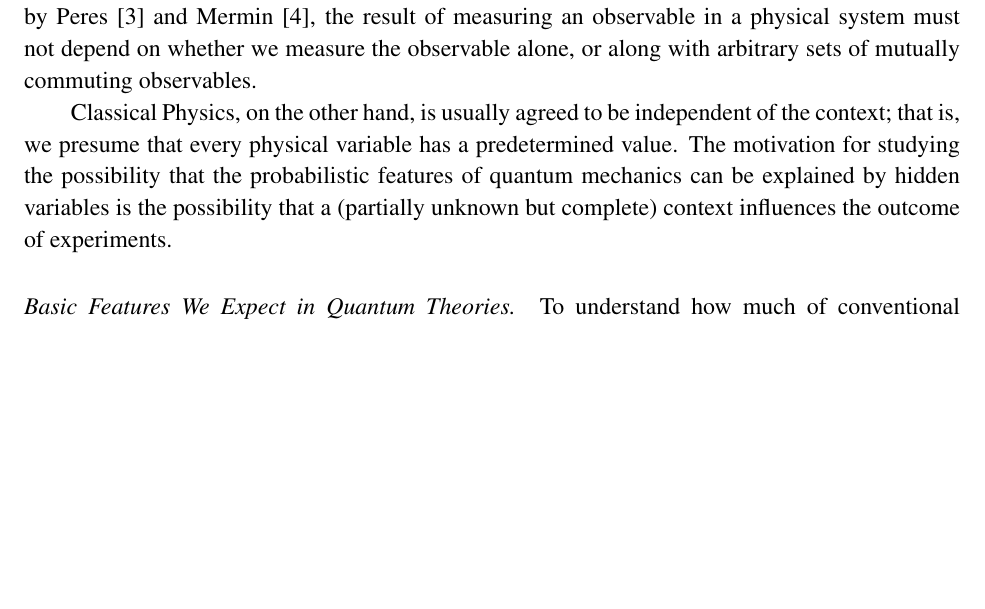
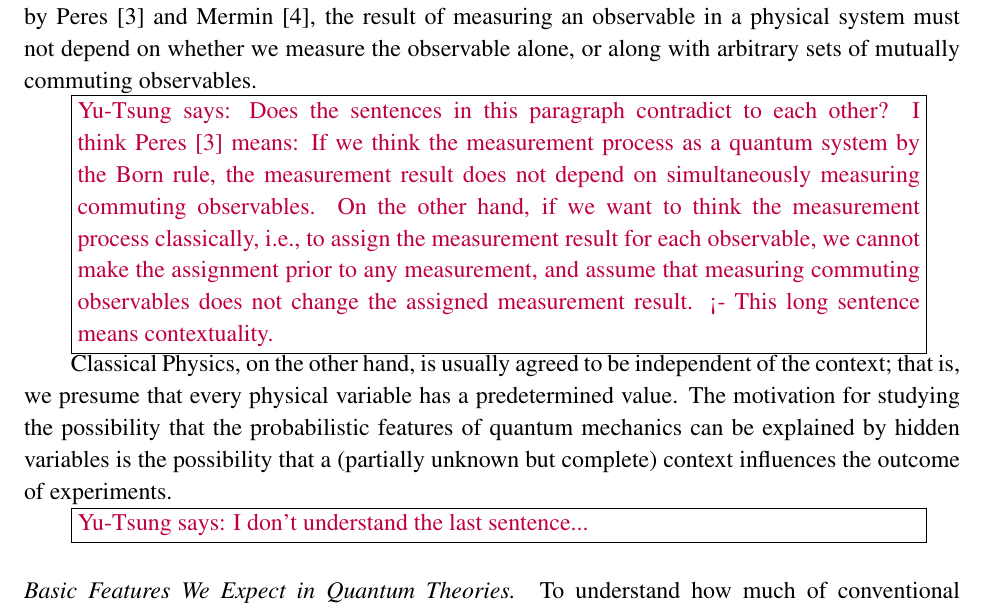
Before and after one commit to yuttai/Contextuality-and-Nonlocality-in-Discrete-Quantum-Theory, a LaTeX paper (DQC3.tex): part of page 3 of 18 before the commit and part of page 3 of 19 after it, cut so that both start at the same text, the shorter picture padded with empty space. Compiled offline with pdfLaTeX; a LaTeX package or settings file that is missing is left out.

Commit message:
Adding comments since "The Concept of Contextuality and its Role in ..."

```diff
--- a/DQC3.tex
+++ b/DQC3.tex
@@ -311,12 +311,24 @@ Mermin~\cite{MerminPRL1990}, the result of measuring an observable in
 a physical system must not depend on whether we measure the observable
 alone, or along with arbitrary sets of mutually commuting observables.
 
+\yutsung{Does the sentences in this paragraph contradict to each
+other? I think Peres~\cite{peres1995quantum} means: If we think
+the measurement process as a quantum system by the Born rule, the
+measurement result does not depend on simultaneously measuring commuting
+observables. On the other hand, if we want to think the measurement
+process classically, i.e., to assign the measurement result for each
+observable, we cannot make the assignment prior to any measurement,
+and assume that measuring commuting observables does not change the
+assigned measurement result. <- This long sentence means contextuality.}
+
 Classical Physics, on the other hand, is usually agreed to be
 independent of the context; that is, we presume that every physical
 variable has a predetermined value.  The motivation for studying the
 possibility that the probabilistic features of quantum mechanics can
 be explained by hidden variables is the possibility that a (partially
 unknown but complete) context influences the outcome of experiments.
+
+\yutsung{I don't understand the last sentence...}
 
 \paragraph{Basic Features We Expect in Quantum Theories.}
 To understand how much of conventional measurement theory we can
```
Also changed, not shown: DQC3.pdf, 1 other file.
